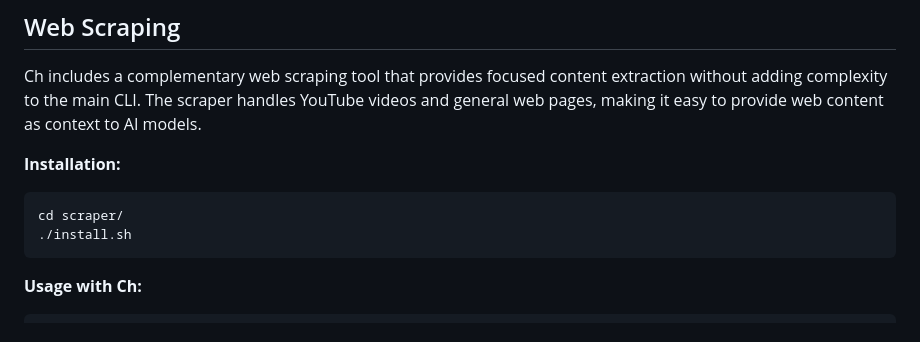
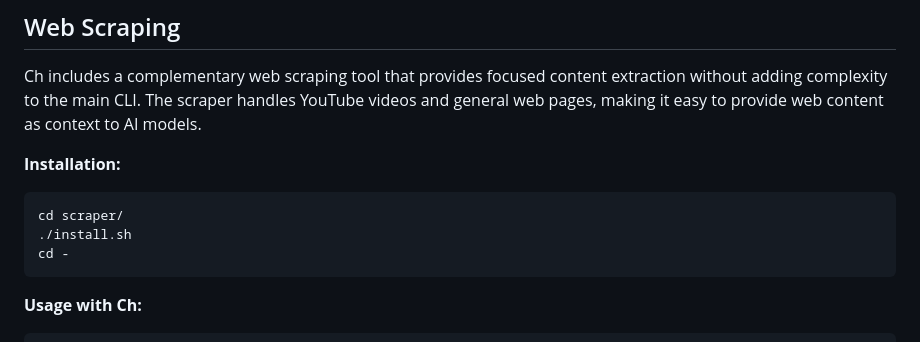
Before and after one commit to MehmetMHY/ch, a Markdown page: README.md, the part around the change. GitHub-like rendering.

````diff
--- a/README.md
+++ b/README.md
@@ -233,6 +233,7 @@ Ch includes a complementary web scraping tool that provides focused content extr
 ```bash
 cd scraper/
 ./install.sh
+cd -
 ```
 
 **Usage with Ch:**
````
Also changed, not shown: scraper/README.md (deleted, +0 -43 lines).
